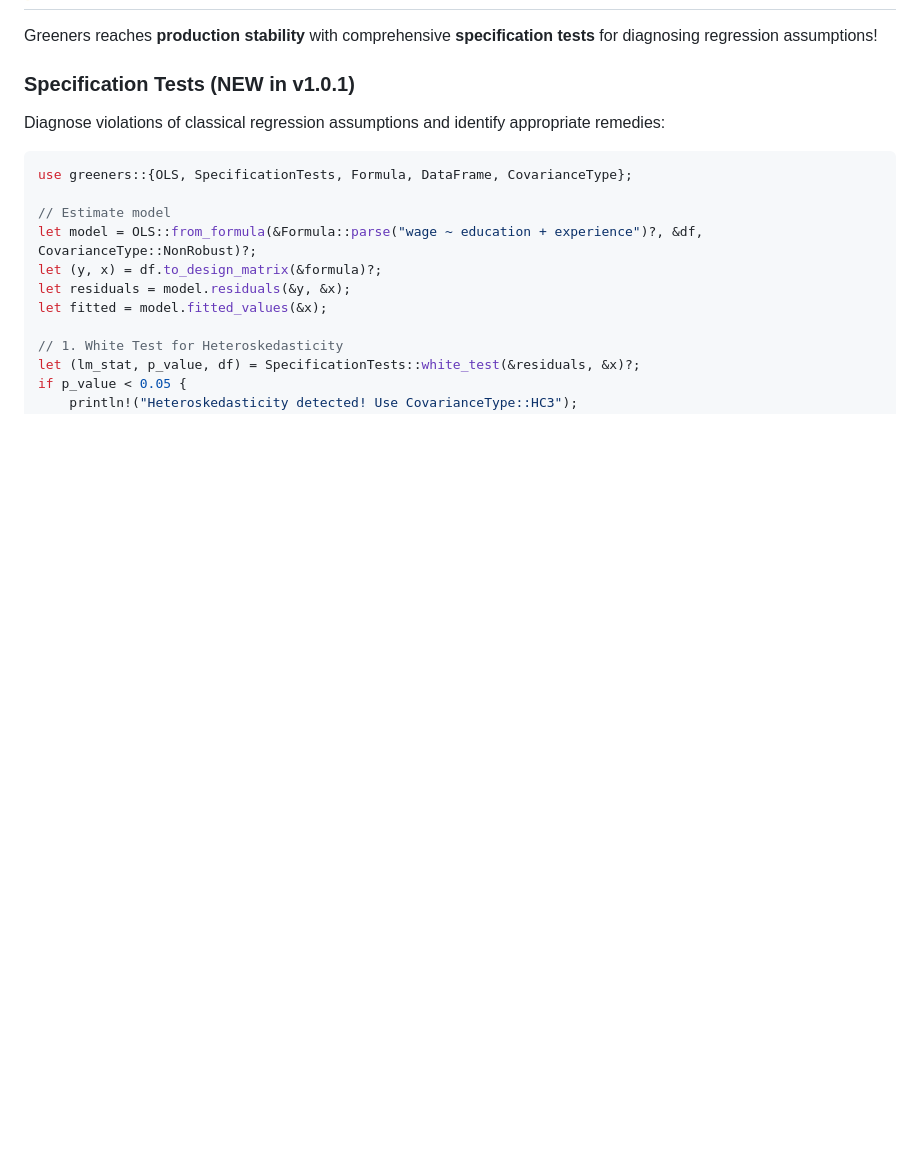
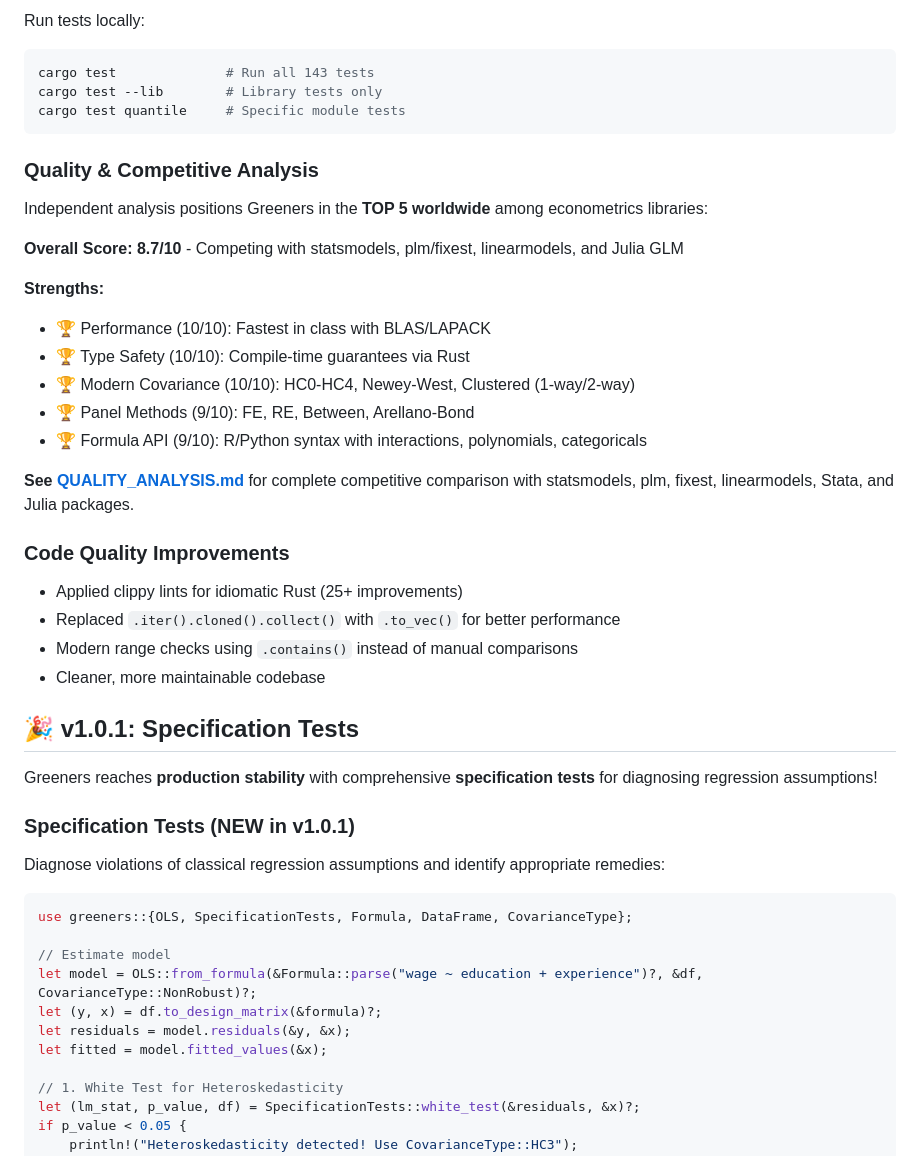
Before and after one commit to sheep-farm/Greeners, a Markdown page: README.md, the part around the change printed below. Drawn GitHub-style; blank space fills up the shorter version.

````diff
--- a/README.md
+++ b/README.md
@@ -13,3 +70,33 @@ Designed for academic research, heavy simulations, and production-grade economic
+Run tests locally:
+```bash
+cargo test              # Run all 143 tests
+cargo test --lib        # Library tests only
+cargo test quantile     # Specific module tests
+```
+
+### Quality & Competitive Analysis
+
+Independent analysis positions Greeners in the **TOP 5 worldwide** among econometrics libraries:
+
+**Overall Score: 8.7/10** - Competing with statsmodels, plm/fixest, linearmodels, and Julia GLM
+
+**Strengths:**
+- 🏆 Performance (10/10): Fastest in class with BLAS/LAPACK
+- 🏆 Type Safety (10/10): Compile-time guarantees via Rust
+- 🏆 Modern Covariance (10/10): HC0-HC4, Newey-West, Clustered (1-way/2-way)
+- 🏆 Panel Methods (9/10): FE, RE, Between, Arellano-Bond
+- 🏆 Formula API (9/10): R/Python syntax with interactions, polynomials, categoricals
+
+**See [QUALITY_ANALYSIS.md](QUALITY_ANALYSIS.md)** for complete competitive comparison with statsmodels, plm, fixest, linearmodels, Stata, and Julia packages.
+
+### Code Quality Improvements
+
+- Applied clippy lints for idiomatic Rust (25+ improvements)
+- Replaced `.iter().cloned().collect()` with `.to_vec()` for better performance
+- Modern range checks using `.contains()` instead of manual comparisons
+- Cleaner, more maintainable codebase
+
+## 🎉 v1.0.1: Specification Tests
 
 Greeners reaches **production stability** with comprehensive **specification tests** for diagnosing regression assumptions!
 
````
Also changed, not shown: other parts of README.md (+60 -3 lines).
